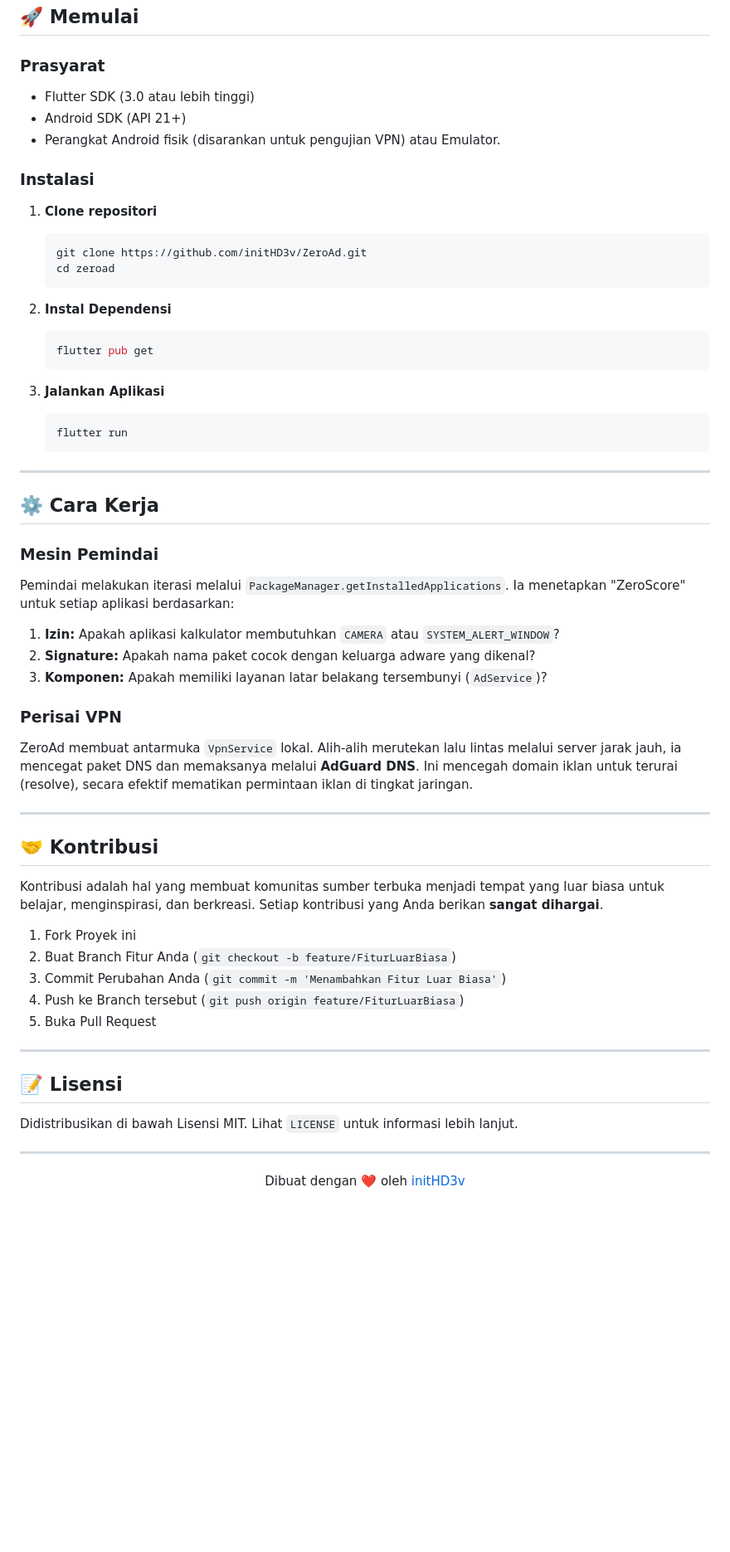
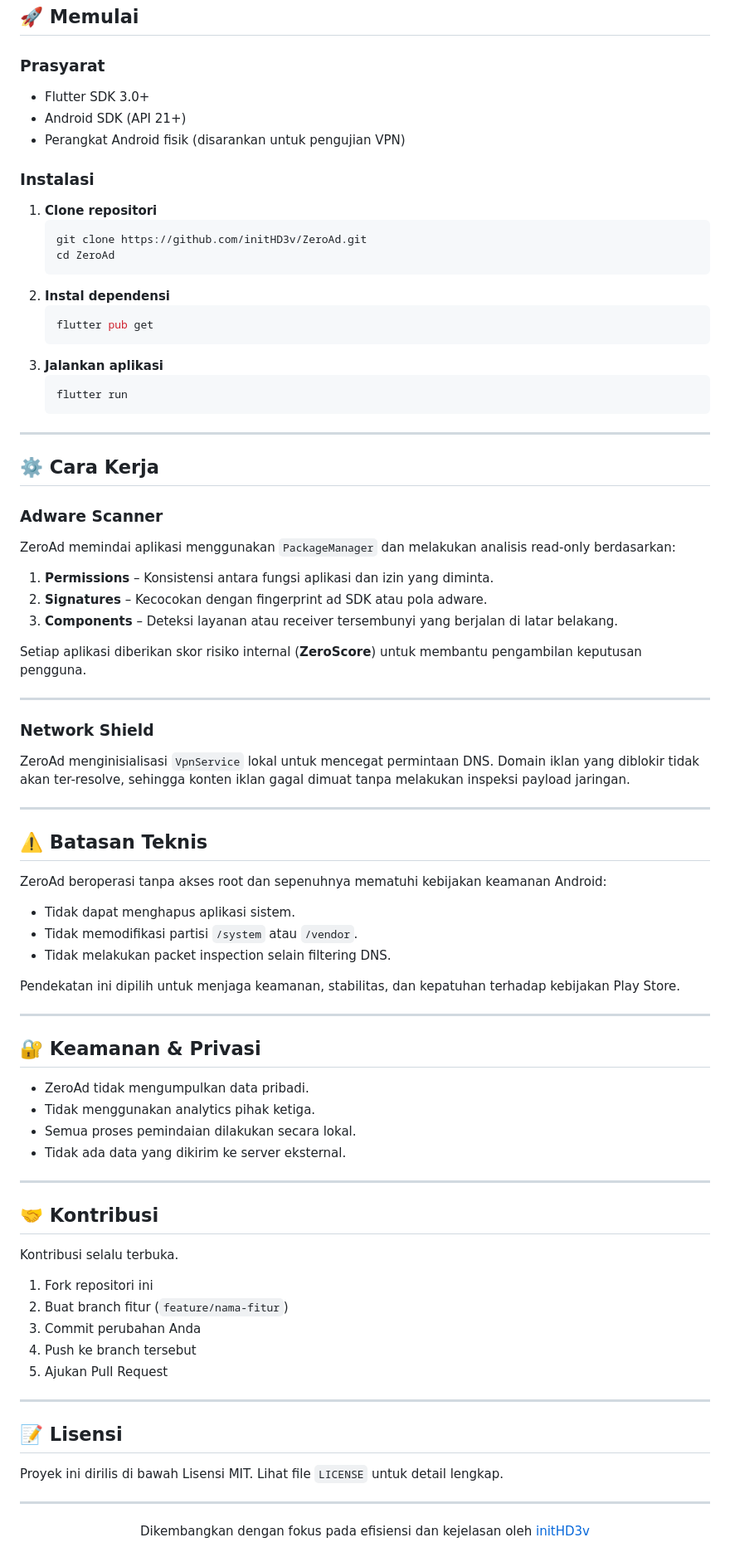
Before and after one commit to initHD3v/ZeroAd, a Markdown page: README.md, the part around one of its changes. Shown at 83% size. GitHub-like rendering; blank space fills up the shorter version.

````diff
--- a/README.md
+++ b/README.md
@@ -66,61 +72,77 @@ ZeroAd dibangun dengan arsitektur hibrida untuk memastikan performa tinggi dan i
 ## 🚀 Memulai
 
 ### Prasyarat
-- Flutter SDK (3.0 atau lebih tinggi)
-- Android SDK (API 21+)
-- Perangkat Android fisik (disarankan untuk pengujian VPN) atau Emulator.
+*   Flutter SDK 3.0+
+*   Android SDK (API 21+)
+*   Perangkat Android fisik (disarankan untuk pengujian VPN)
 
 ### Instalasi
-
-1. **Clone repositori**
-   ```bash
-   git clone https://github.com/initHD3v/ZeroAd.git
-   cd zeroad
-   ```
-
-2. **Instal Dependensi**
-   ```bash
-   flutter pub get
-   ```
-
-3. **Jalankan Aplikasi**
-   ```bash
-   flutter run
-   ```
+1.  **Clone repositori**
+    ```bash
+    git clone https://github.com/initHD3v/ZeroAd.git
+    cd ZeroAd
+    ```
+2.  **Instal dependensi**
+    ```bash
+    flutter pub get
+    ```
+3.  **Jalankan aplikasi**
+    ```bash
+    flutter run
+    ```
 
 ---
 
 ## ⚙️ Cara Kerja
 
-### Mesin Pemindai
-Pemindai melakukan iterasi melalui `PackageManager.getInstalledApplications`. Ia menetapkan "ZeroScore" untuk setiap aplikasi berdasarkan:
-1.  **Izin:** Apakah aplikasi kalkulator membutuhkan `CAMERA` atau `SYSTEM_ALERT_WINDOW`?
-2.  **Signature:** Apakah nama paket cocok dengan keluarga adware yang dikenal?
-3.  **Komponen:** Apakah memiliki layanan latar belakang tersembunyi (`AdService`)?
+### Adware Scanner
+ZeroAd memindai aplikasi menggunakan `PackageManager` dan melakukan analisis read-only berdasarkan:
+1.  **Permissions** – Konsistensi antara fungsi aplikasi dan izin yang diminta.
+2.  **Signatures** – Kecocokan dengan fingerprint ad SDK atau pola adware.
+3.  **Components** – Deteksi layanan atau receiver tersembunyi yang berjalan di latar belakang.
 
-### Perisai VPN
-ZeroAd membuat antarmuka `VpnService` lokal. Alih-alih merutekan lalu lintas melalui server jarak jauh, ia mencegat paket DNS dan memaksanya melalui **AdGuard DNS**. Ini mencegah domain iklan untuk terurai (resolve), secara efektif mematikan permintaan iklan di tingkat jaringan.
+Setiap aplikasi diberikan skor risiko internal (**ZeroScore**) untuk membantu pengambilan keputusan pengguna.
+
+---
+
+### Network Shield
+ZeroAd menginisialisasi `VpnService` lokal untuk mencegat permintaan DNS. Domain iklan yang diblokir tidak akan ter-resolve, sehingga konten iklan gagal dimuat tanpa melakukan inspeksi payload jaringan.
+
+---
+
+## ⚠️ Batasan Teknis
+ZeroAd beroperasi tanpa akses root dan sepenuhnya mematuhi kebijakan keamanan Android:
+*   Tidak dapat menghapus aplikasi sistem.
+*   Tidak memodifikasi partisi `/system` atau `/vendor`.
+*   Tidak melakukan packet inspection selain filtering DNS.
+
+Pendekatan ini dipilih untuk menjaga keamanan, stabilitas, dan kepatuhan terhadap kebijakan Play Store.
+
+---
+
+## 🔐 Keamanan & Privasi
+*   ZeroAd tidak mengumpulkan data pribadi.
+*   Tidak menggunakan analytics pihak ketiga.
+*   Semua proses pemindaian dilakukan secara lokal.
+*   Tidak ada data yang dikirim ke server eksternal.
 
 ---
 
 ## 🤝 Kontribusi
-
-Kontribusi adalah hal yang membuat komunitas sumber terbuka menjadi tempat yang luar biasa untuk belajar, menginspirasi, dan berkreasi. Setiap kontribusi yang Anda berikan **sangat dihargai**.
-
-1. Fork Proyek ini
-2. Buat Branch Fitur Anda (`git checkout -b feature/FiturLuarBiasa`)
-3. Commit Perubahan Anda (`git commit -m 'Menambahkan Fitur Luar Biasa'`)
-4. Push ke Branch tersebut (`git push origin feature/FiturLuarBiasa`)
-5. Buka Pull Request
+Kontribusi selalu terbuka.
+1.  Fork repositori ini
+2.  Buat branch fitur (`feature/nama-fitur`)
+3.  Commit perubahan Anda
+4.  Push ke branch tersebut
+5.  Ajukan Pull Request
 
 ---
 
 ## 📝 Lisensi
-
-Didistribusikan di bawah Lisensi MIT. Lihat `LICENSE` untuk informasi lebih lanjut.
+Proyek ini dirilis di bawah Lisensi MIT. Lihat file `LICENSE` untuk detail lengkap.
 
 ---
 
 <div align="center">
-  <p>Dibuat dengan ❤️ oleh <a href="https://github.com/initHD3v">initHD3v</a></p>
+Dikembangkan dengan fokus pada efisiensi dan kejelasan oleh <a href="https://github.com/initHD3v">initHD3v</a>
 </div>
````
Also changed, not shown: other parts of README.md (+42 -36 lines).
